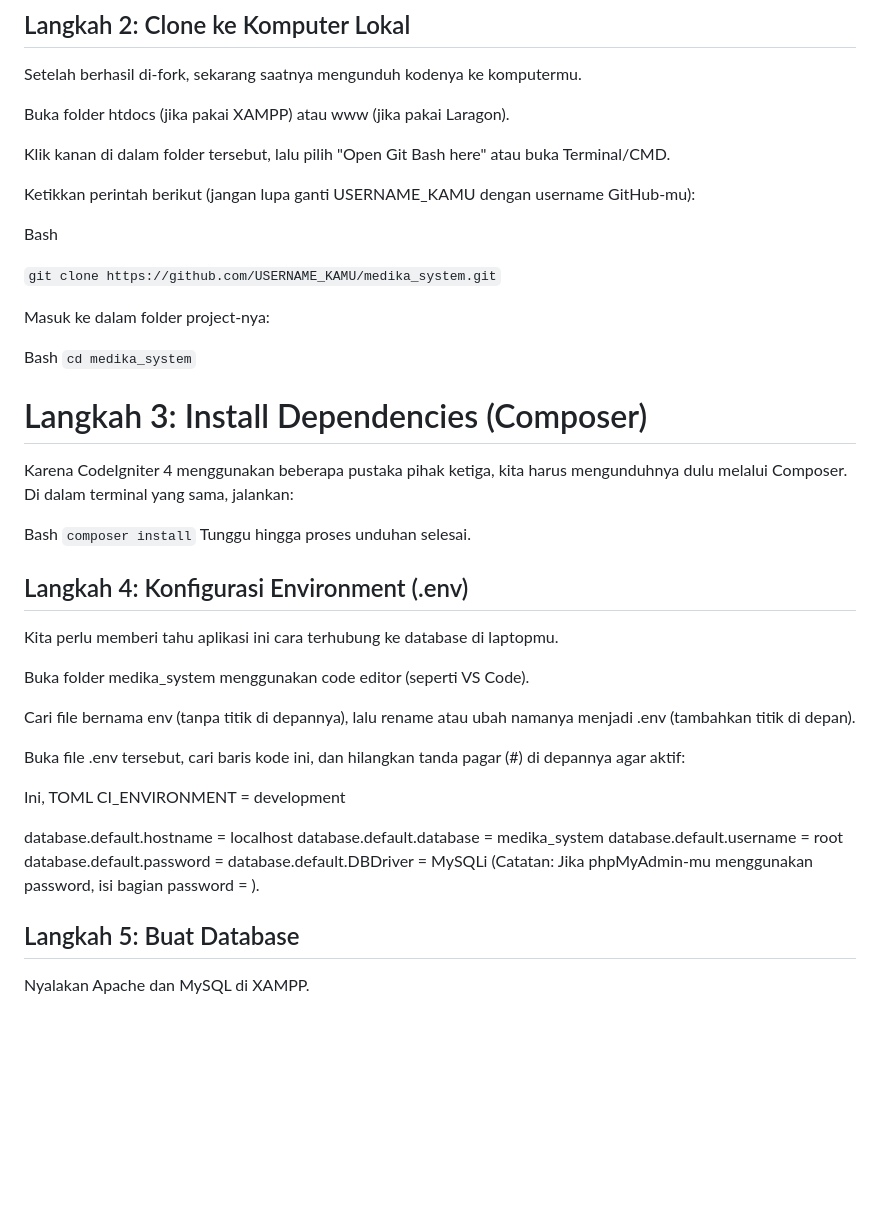
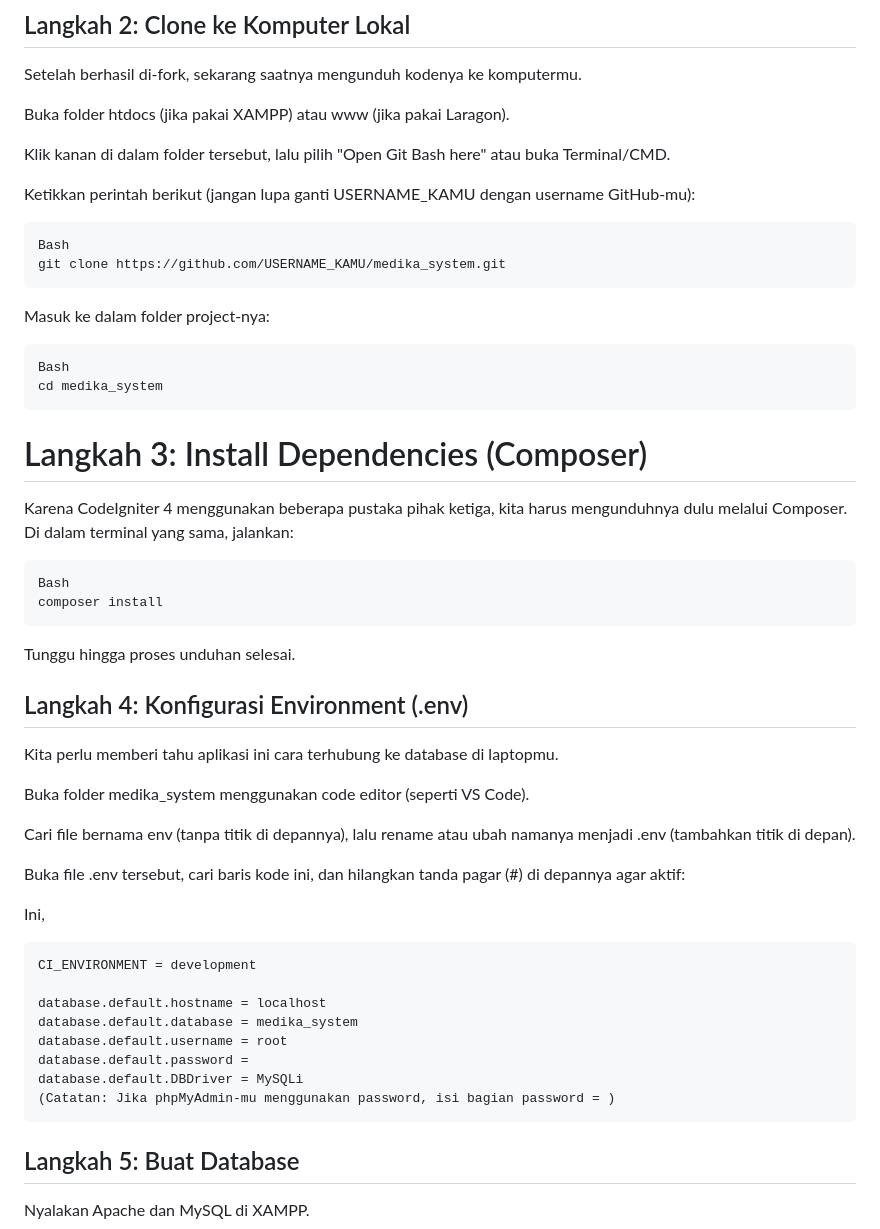
Before and after one commit to kaisaragess/medika-system, a Markdown page: README.md, the part around one of its changes. GitHub-like rendering; blank space fills up the shorter version.

Commit message:
Fix code block formatting in README.md
Updated code blocks in README for clarity and formatting.

````diff
--- a/README.md
+++ b/README.md
@@ -30,20 +30,25 @@ Klik kanan di dalam folder tersebut, lalu pilih "Open Git Bash here" atau buka T
 
 Ketikkan perintah berikut (jangan lupa ganti USERNAME_KAMU dengan username GitHub-mu):
 
+```
 Bash
-
-`git clone https://github.com/USERNAME_KAMU/medika_system.git`
+git clone https://github.com/USERNAME_KAMU/medika_system.git
+```
 
 Masuk ke dalam folder project-nya:
 
+```
 Bash
-`cd medika_system`
+cd medika_system
+```
 
 # Langkah 3: Install Dependencies (Composer)
 Karena CodeIgniter 4 menggunakan beberapa pustaka pihak ketiga, kita harus mengunduhnya dulu melalui Composer. Di dalam terminal yang sama, jalankan:
 
+```
 Bash
-`composer install`
+composer install
+```
 Tunggu hingga proses unduhan selesai.
 
 ## Langkah 4: Konfigurasi Environment (.env)
@@ -55,7 +60,8 @@ Cari file bernama env (tanpa titik di depannya), lalu rename atau ubah namanya m
 
 Buka file .env tersebut, cari baris kode ini, dan hilangkan tanda pagar (#) di depannya agar aktif:
 
-Ini, TOML
+Ini,
+```
 CI_ENVIRONMENT = development
 
 database.default.hostname = localhost
@@ -63,7 +69,8 @@ database.default.database = medika_system
 database.default.username = root
 database.default.password =
 database.default.DBDriver = MySQLi
-(Catatan: Jika phpMyAdmin-mu menggunakan password, isi bagian password = ).
+(Catatan: Jika phpMyAdmin-mu menggunakan password, isi bagian password = )
+```
 
 ## Langkah 5: Buat Database
 Nyalakan Apache dan MySQL di XAMPP.
````
Also changed, not shown: other parts of README.md (+3 -1 lines).
